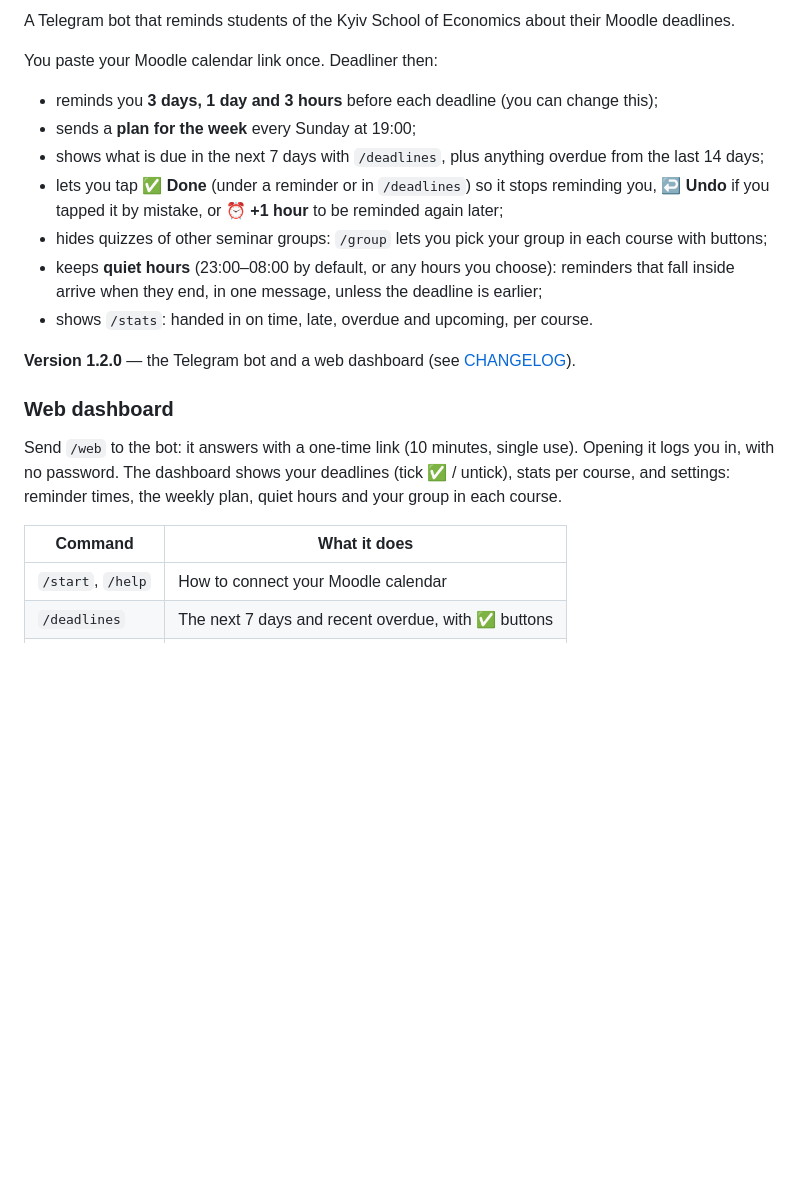
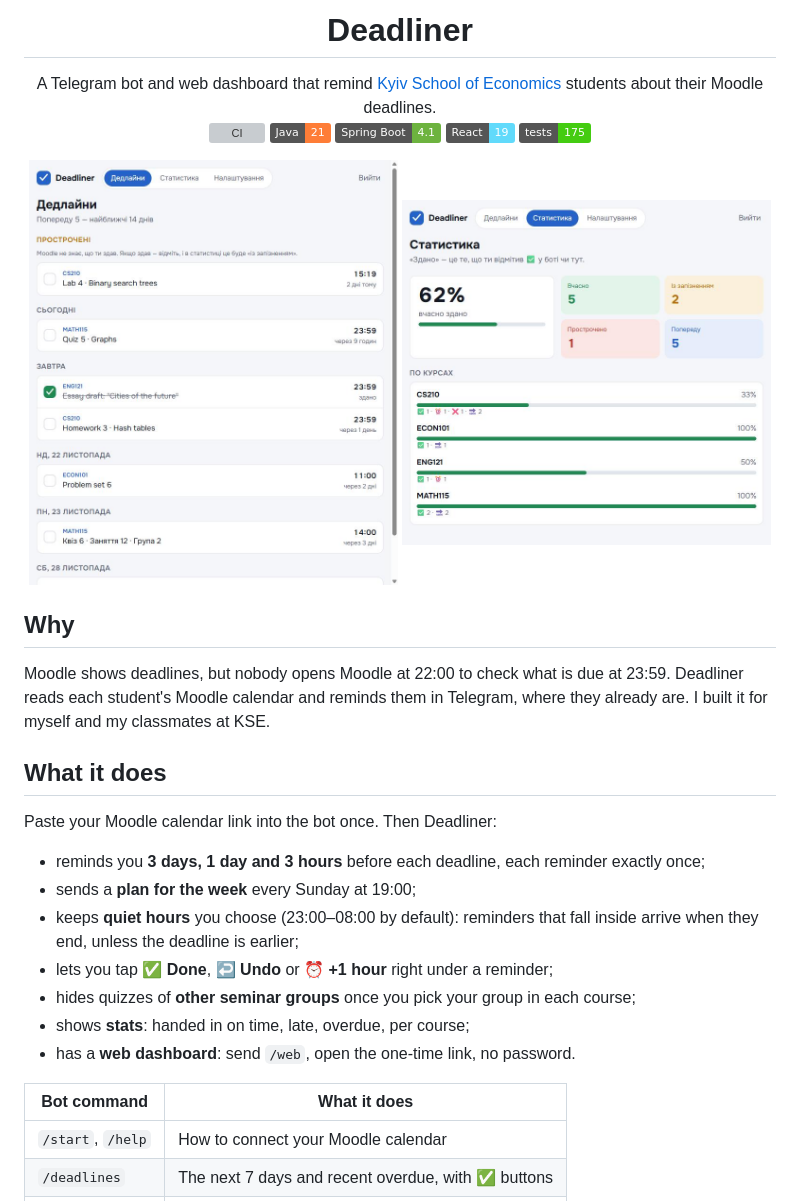
Before and after one commit to dexipua/deadliner, a Markdown page: README.md, the part around one of its changes. Drawn GitHub-style; pictures changed too: docs/screenshots/deadlines.png (added), docs/screenshots/stats.png (added); badges without logos; blank space fills up the shorter version; grey boxes are pictures that could not be loaded.

Commit message:
docs: portfolio README with screenshots, badges and key decisions
Co-Authored-By: Claude Opus 5.5 <noreply@anthropic.com>

```diff
--- a/README.md
+++ b/README.md
@@ -2,23 +4,37 @@
 
-A Telegram bot that reminds students of the Kyiv School of Economics about their Moodle deadlines.
+<h1 align="center">Deadliner</h1>
 
-You paste your Moodle calendar link once. Deadliner then:
+<p align="center">
+  A Telegram bot and web dashboard that remind <a href="https://kse.ua">Kyiv School of Economics</a> students about their Moodle deadlines.<br>
+  <a href="https://github.com/dexipua/deadliner/actions/workflows/ci.yml"><img src="https://github.com/dexipua/deadliner/actions/workflows/ci.yml/badge.svg" alt="CI"></a>
+  <img src="https://img.shields.io/badge/Java-21-orange" alt="Java 21">
+  <img src="https://img.shields.io/badge/Spring_Boot-4.1-6db33f" alt="Spring Boot 4.1">
+  <img src="https://img.shields.io/badge/React-19-61dafb" alt="React 19">
+  <img src="https://img.shields.io/badge/tests-175-brightgreen" alt="175 tests">
+</p>
 
-- reminds you **3 days, 1 day and 3 hours** before each deadline (you can change this);
+<p align="center">
+  <img src="docs/screenshots/deadlines.png" width="49%" alt="Deadlines page">
+  <img src="docs/screenshots/stats.png" width="49%" alt="Stats page">
+</p>
+
+## Why
+
+Moodle shows deadlines, but nobody opens Moodle at 22:00 to check what is due at 23:59. Deadliner reads each student's Moodle calendar and reminds them in Telegram, where they already are. I built it for myself and my classmates at KSE.
+
+## What it does
+
+Paste your Moodle calendar link into the bot once. Then Deadliner:
+
+- reminds you **3 days, 1 day and 3 hours** before each deadline, each reminder exactly once;
 - sends a **plan for the week** every Sunday at 19:00;
-- shows what is due in the next 7 days with `/deadlines`, plus anything overdue from the last 14 days;
-- lets you tap **✅ Done** (under a reminder or in `/deadlines`) so it stops reminding you, **↩️ Undo** if you tapped it by mistake, or **⏰ +1 hour** to be reminded again later;
-- hides quizzes of other seminar groups: `/group` lets you pick your group in each course with buttons;
-- keeps **quiet hours** (23:00–08:00 by default, or any hours you choose): reminders that fall inside arrive when they end, in one message, unless the deadline is earlier;
-- shows `/stats`: handed in on time, late, overdue and upcoming, per course.
+- keeps **quiet hours** you choose (23:00–08:00 by default): reminders that fall inside arrive when they end, unless the deadline is earlier;
+- lets you tap **✅ Done**, **↩️ Undo** or **⏰ +1 hour** right under a reminder;
+- hides quizzes of **other seminar groups** once you pick your group in each course;
+- shows **stats**: handed in on time, late, overdue, per course;
+- has a **web dashboard**: send `/web`, open the one-time link, no password.
 
-**Version 1.2.0** — the Telegram bot and a web dashboard (see [CHANGELOG](CHANGELOG.md)).
-
-### Web dashboard
-
-Send `/web` to the bot: it answers with a one-time link (10 minutes, single use). Opening it logs you in, with no password. The dashboard shows your deadlines (tick ✅ / untick), stats per course, and settings: reminder times, the weekly plan, quiet hours and your group in each course.
-
-| Command | What it does |
+| Bot command | What it does |
 |---|---|
 | `/start`, `/help` | How to connect your Moodle calendar |
 | `/deadlines` | The next 7 days and recent overdue, with ✅ buttons |
```
Also changed, not shown: other parts of README.md (+44 -36 lines), docs/screenshots/login.png (added), docs/screenshots/settings.png (added).
